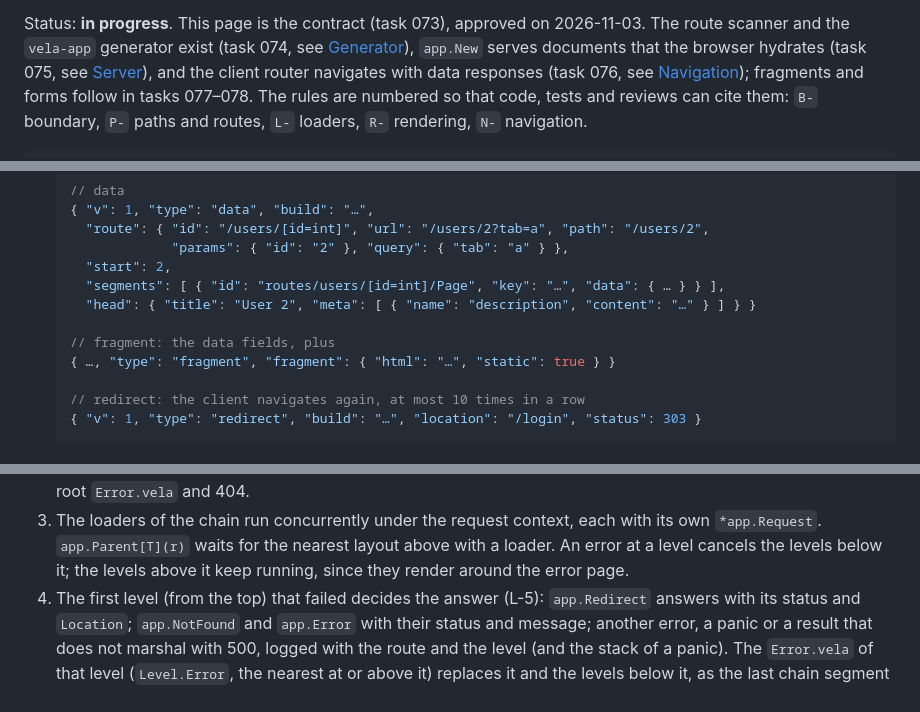
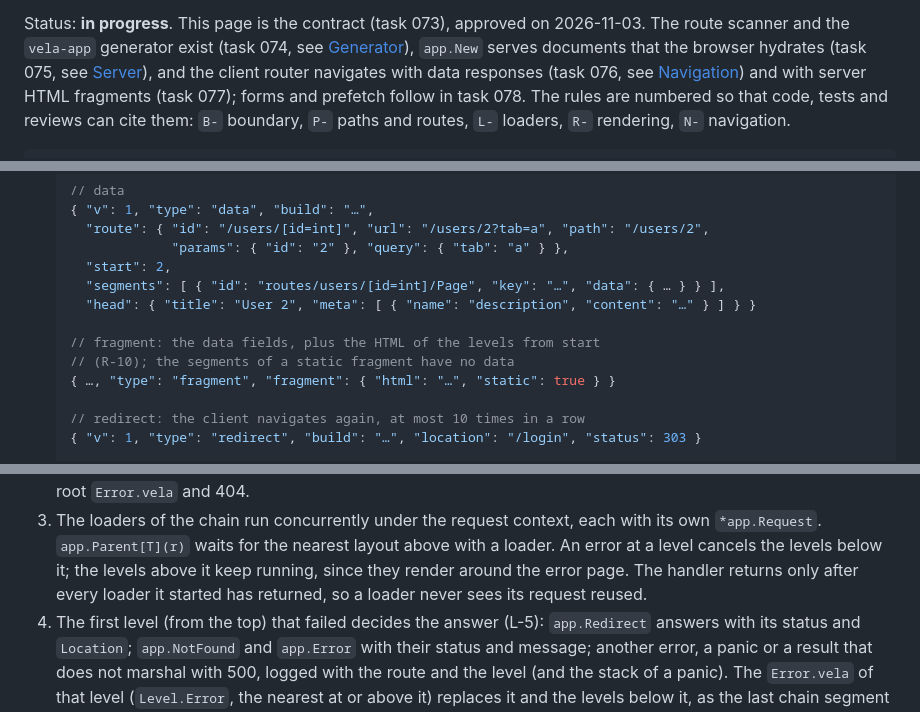
Before and after one commit to elauven/vela, a Markdown page: docs/APP.md, 3 parts joined by grey strips. GitHub-like rendering.

```diff
--- a/docs/APP.md
+++ b/docs/APP.md
@@ -16,8 +16,9 @@ Status: **in progress**. This page is the contract (task 073), approved on
 2026-11-03. The route scanner and the `vela-app` generator exist (task 074,
 see [Generator](#generator)), `app.New` serves documents that the
 browser hydrates (task 075, see [Server](#server)), and the client router
-navigates with data responses (task 076, see [Navigation](#navigation));
-fragments and forms follow in tasks 077–078. The
+navigates with data responses (task 076, see [Navigation](#navigation))
+and with server HTML fragments (task 077); forms and prefetch follow in
+task 078. The
 rules are numbered so that code, tests and reviews can cite them: `B-`
 boundary, `P-` paths and routes, `L-` loaders, `R-` rendering, `N-`
 navigation.
@@ -371,7 +391,8 @@ server/routes/**                  internal/appgen/routes_gen.go
     "segments": [ { "id": "routes/users/[id=int]/Page", "key": "…", "data": { … } } ],
     "head": { "title": "User 2", "meta": [ { "name": "description", "content": "…" } ] } }
 
-  // fragment: the data fields, plus
+  // fragment: the data fields, plus the HTML of the levels from start
+  // (R-10); the segments of a static fragment have no data
   { …, "type": "fragment", "fragment": { "html": "…", "static": true } }
 
   // redirect: the client navigates again, at most 10 times in a row
@@ -531,7 +552,8 @@ A request:
    each with its own `*app.Request`. `app.Parent[T](r)` waits for the
    nearest layout above with a loader. An error at a level cancels the
    levels below it; the levels above it keep running, since they render
-   around the error page.
+   around the error page. The handler returns only after every loader it
+   started has returned, so a loader never sees its request reused.
 4. The first level (from the top) that failed decides the answer (L-5):
    `app.Redirect` answers with its status and `Location`; `app.NotFound` and
    `app.Error` with their status and message; another error, a panic or a
```
Also changed, not shown: other parts of docs/APP.md (+47 -8 lines), README.md (+1 -1 lines), docs/FEATURES.md (+1 -1 lines).
